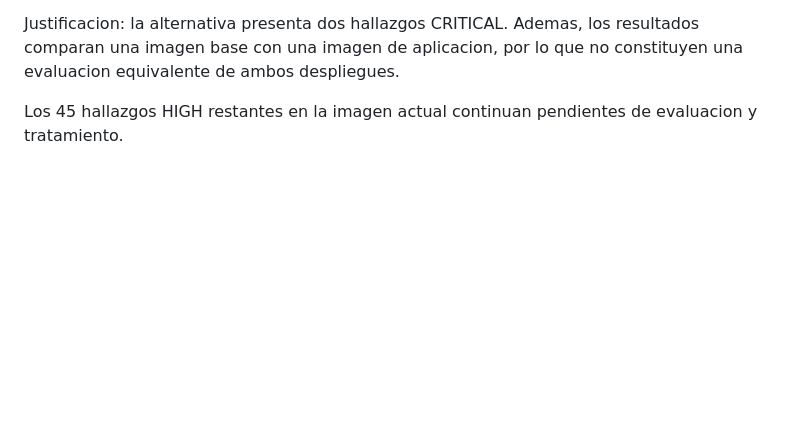
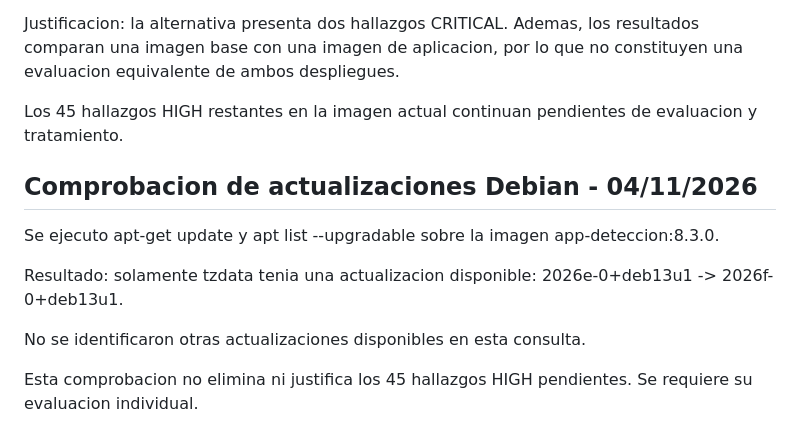
Before and after one commit to ginavillanueva/App-Deteccion-Prod-M4, a Markdown page: docs/seguridad/trivy-demo3.md, the part around the change. Drawn GitHub-style; blank space fills up the shorter version.

Commit message:
docs(security): registrar comprobacion de actualizaciones Debian

```diff
--- a/docs/seguridad/trivy-demo3.md
+++ b/docs/seguridad/trivy-demo3.md
@@ -98,3 +98,16 @@ Decision: conservar temporalmente python:3.11-slim, basada en Debian 13.
 Justificacion: la alternativa presenta dos hallazgos CRITICAL. Ademas, los resultados comparan una imagen base con una imagen de aplicacion, por lo que no constituyen una evaluacion equivalente de ambos despliegues.
 
 Los 45 hallazgos HIGH restantes en la imagen actual continuan pendientes de evaluacion y tratamiento.
+
+## Comprobacion de actualizaciones Debian - 04/11/2026
+
+Se ejecuto apt-get update y apt list --upgradable
+sobre la imagen app-deteccion:8.3.0.
+
+Resultado: solamente tzdata tenia una actualizacion disponible:
+2026e-0+deb13u1 -> 2026f-0+deb13u1.
+
+No se identificaron otras actualizaciones disponibles en esta consulta.
+
+Esta comprobacion no elimina ni justifica los 45 hallazgos HIGH
+pendientes. Se requiere su evaluacion individual.
```
